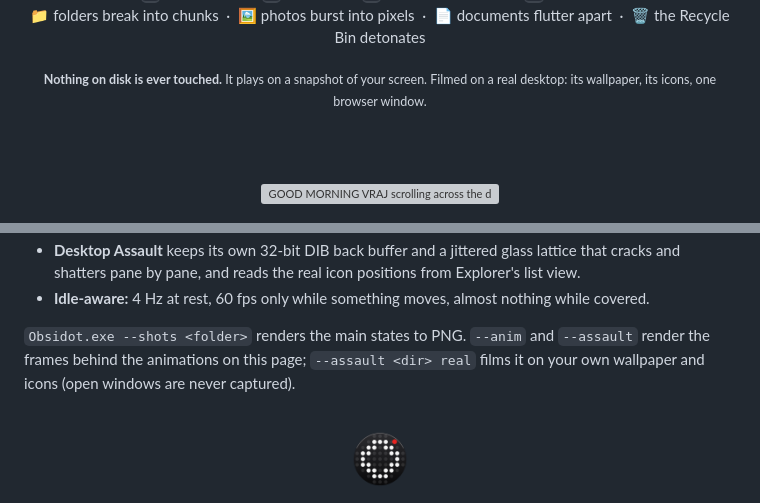
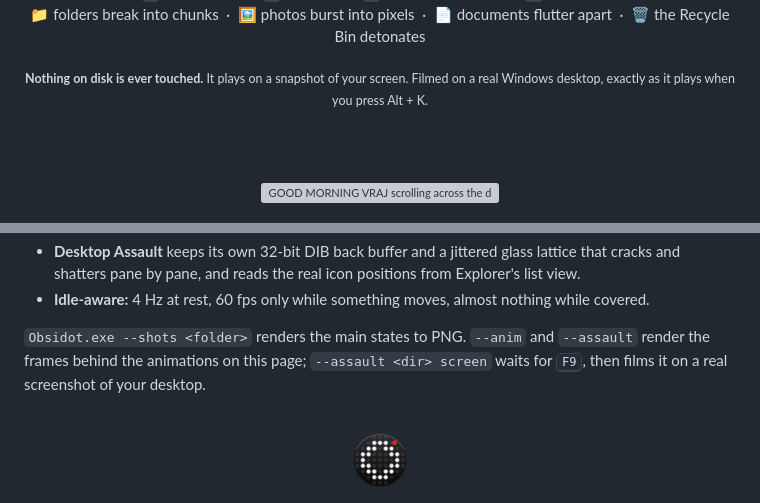
Before and after one commit to GalacticVraj/obsidot, a Markdown page: README.md, 2 parts joined by grey strips. GitHub-like rendering; folded sections open; grey boxes are pictures that could not be loaded.

```diff
--- a/README.md
+++ b/README.md
@@ -27,7 +27,7 @@
 
 <p><kbd>1</kbd> <b>Pixel Blaster</b> &nbsp;&nbsp; <kbd>2</kbd> <b>Laser Arc</b> &nbsp;&nbsp; <kbd>3</kbd> <b>Crystal Railcannon</b> &nbsp;&nbsp; <kbd>4</kbd> <b>Black Hole</b><br>📁 folders break into chunks &nbsp;·&nbsp; 🖼️ photos burst into pixels &nbsp;·&nbsp; 📄 documents flutter apart &nbsp;·&nbsp; 🗑️ the Recycle Bin detonates</p>
 
-<p><sub><b>Nothing on disk is ever touched.</b> It plays on a snapshot of your screen. Filmed on a real desktop: its wallpaper, its icons, one browser window.</sub></p>
+<p><sub><b>Nothing on disk is ever touched.</b> It plays on a snapshot of your screen. Filmed on a real Windows desktop, exactly as it plays when you press Alt + K.</sub></p>
 
 <br><br>
 
@@ -161,7 +161,7 @@ About 4,500 lines of C# 5, WinForms and GDI+, no dependencies.
 - **Desktop Assault** keeps its own 32-bit DIB back buffer and a jittered glass lattice that cracks and shatters pane by pane, and reads the real icon positions from Explorer's list view.
 - **Idle-aware:** 4 Hz at rest, 60 fps only while something moves, almost nothing while covered.
 
-`Obsidot.exe --shots <folder>` renders the main states to PNG. `--anim` and `--assault` render the frames behind the animations on this page; `--assault <dir> real` films it on your own wallpaper and icons (open windows are never captured).
+`Obsidot.exe --shots <folder>` renders the main states to PNG. `--anim` and `--assault` render the frames behind the animations on this page; `--assault <dir> screen` waits for <kbd>F9</kbd>, then films it on a real screenshot of your desktop.
 </details>
 
 <br>
```
Also changed, not shown: other parts of README.md (+1 -1 lines), docs/media/assault.png, 3 other files.
